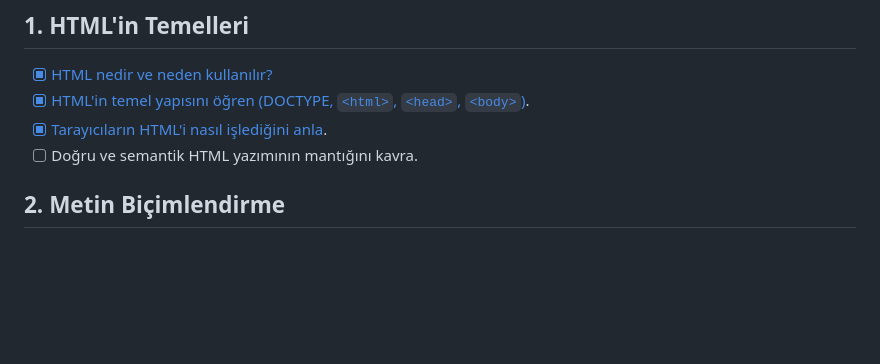
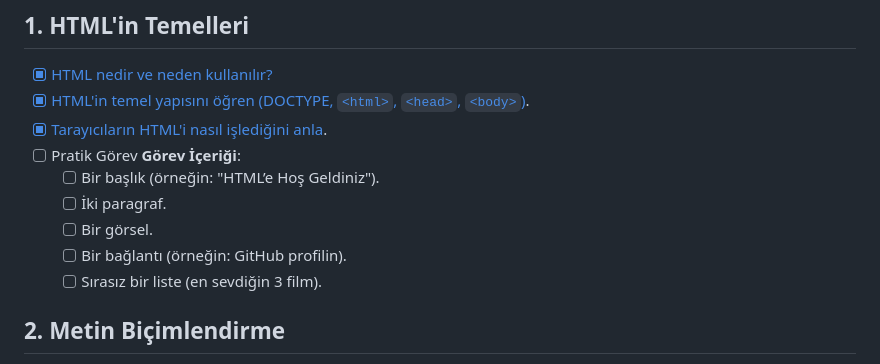
Before and after one commit to ggvenumut/HTML, a Markdown page: html-learning-checklist.md, the part around the change. Rendered like a GitHub page; blank space fills up the shorter version.

Commit message:
Semantik HTML bölümünü pratik görevle değiştirdim.

```diff
--- a/html-learning-checklist.md
+++ b/html-learning-checklist.md
@@ -4,8 +4,13 @@
 - [x] [HTML nedir ve neden kullanılır?](./01_html_temelleri/README.md)
 - [x] [HTML'in temel yapısını öğren (DOCTYPE, `<html>`, `<head>`, `<body>`)](./01_html_temelleri/README.md).
 - [x] [Tarayıcıların HTML'i nasıl işlediğini anla](./01_html_temelleri/README.md).
-- [ ] Doğru ve semantik HTML yazımının mantığını kavra.
-
+- [ ] Pratik Görev
+    **Görev İçeriği**:
+    - [ ] Bir başlık (örneğin: "HTML’e Hoş Geldiniz").
+    - [ ] İki paragraf.
+    - [ ] Bir görsel.
+    - [ ] Bir bağlantı (örneğin: GitHub profilin).
+    - [ ] Sırasız bir liste (en sevdiğin 3 film).
 ## **2. Metin Biçimlendirme**
 - [ ] Başlık etiketleri (`<h1>` - `<h6>`) ve doğru kullanım alanları.
 - [ ] Paragraflar (`<p>`), boşluklar ve satır sonları.
```
